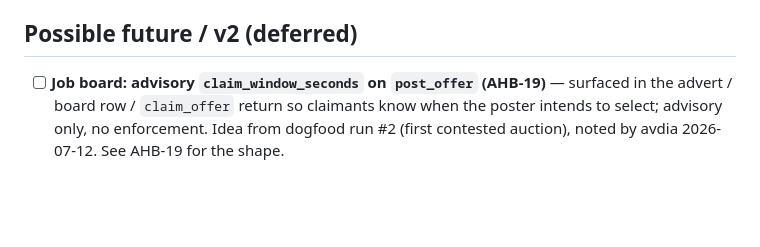
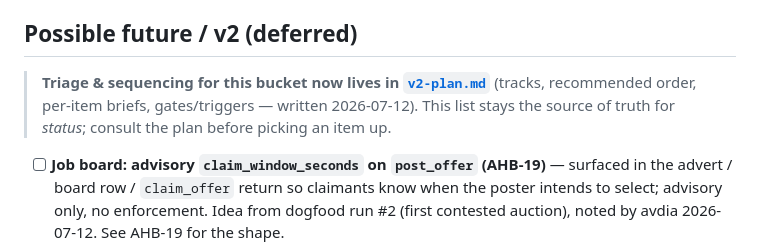
Before and after one commit to avdiam/mcp-agent-hub, a Markdown page: docs/dev/tasks.md, the part around the change. Rendered like a GitHub page; blank space fills up the shorter version.

```diff
--- a/docs/dev/tasks.md
+++ b/docs/dev/tasks.md
@@ -151,6 +151,11 @@ Build in **phases** (D25): **P1** skeleton + green haiku E2E → **P2** skills/`
   re-vendoring is now `git fetch && checkout <hash>` (closes AHB-10).
 
 ## Possible future / v2 (deferred)
+
+> **Triage & sequencing for this bucket now lives in [`v2-plan.md`](v2-plan.md)** (tracks,
+> recommended order, per-item briefs, gates/triggers — written 2026-07-12). This list stays
+> the source of truth for *status*; consult the plan before picking an item up.
+
 - [ ] **Job board: advisory `claim_window_seconds` on `post_offer` (AHB-19)** — surfaced in
   the advert / board row / `claim_offer` return so claimants know when the poster intends to
   select; advisory only, no enforcement. Idea from dogfood run #2 (first contested auction),
```
Also changed, not shown: docs/dev/sessions.md (+18 -0 lines), docs/dev/v2-plan.md (added, +225 -0 lines).
